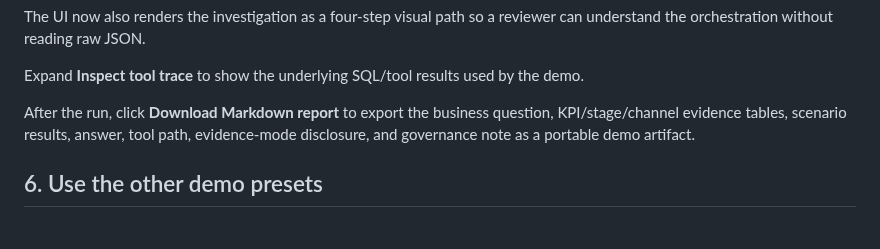
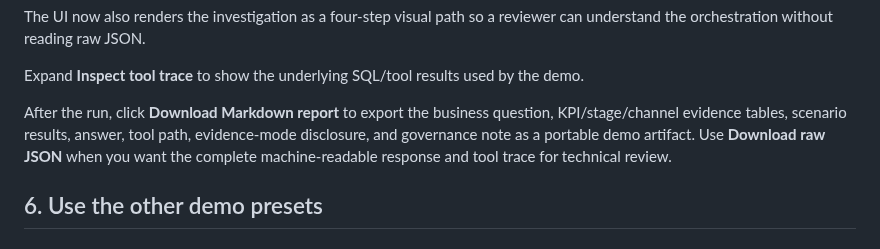
Before and after one commit to BarryZhong1/O2C-Sql-Analytics-Database, a Markdown page: agent/docs/demo_quickstart.md, the part around the change. GitHub-like rendering.

Commit message:
Document Markdown and raw JSON demo exports

```diff
--- a/agent/docs/demo_quickstart.md
+++ b/agent/docs/demo_quickstart.md
@@ -119,7 +119,7 @@ The UI now also renders the investigation as a four-step visual path so a review
 
 Expand **Inspect tool trace** to show the underlying SQL/tool results used by the demo.
 
-After the run, click **Download Markdown report** to export the business question, KPI/stage/channel evidence tables, scenario results, answer, tool path, evidence-mode disclosure, and governance note as a portable demo artifact.
+After the run, click **Download Markdown report** to export the business question, KPI/stage/channel evidence tables, scenario results, answer, tool path, evidence-mode disclosure, and governance note as a portable demo artifact. Use **Download raw JSON** when you want the complete machine-readable response and tool trace for technical review.
 
 ## 6. Use the other demo presets
 
```
